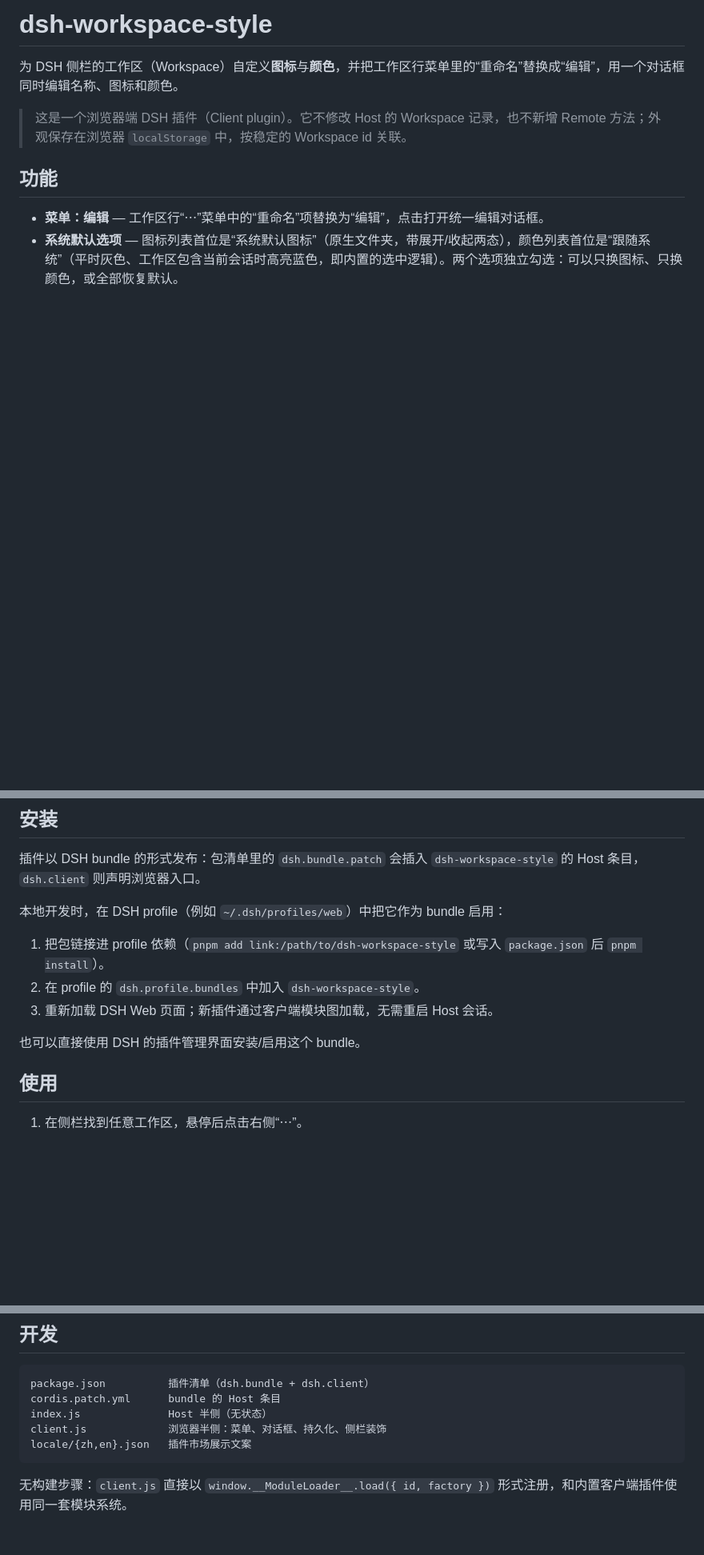
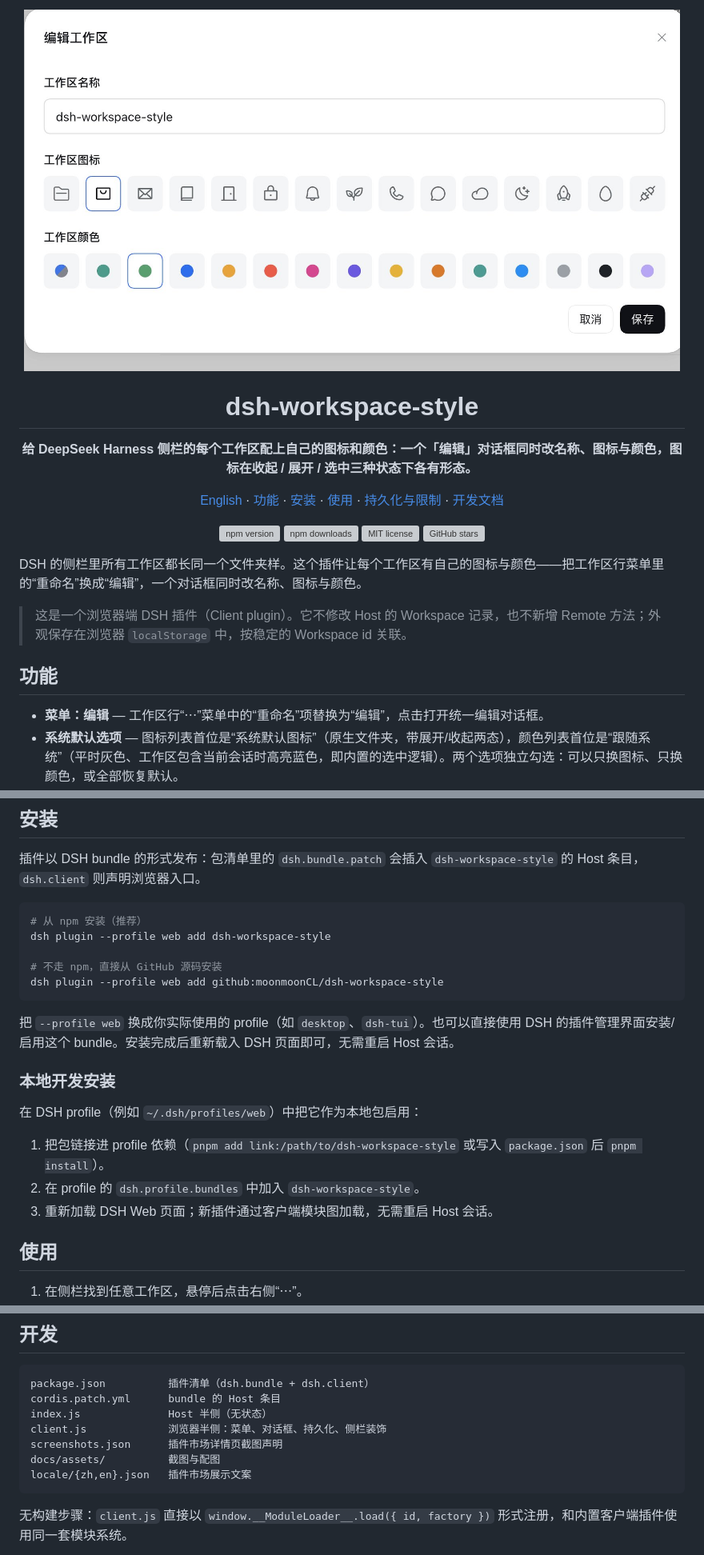
Before and after one commit to moonmoonCL/dsh-workspace-style, a Markdown page: README.md, 3 parts joined by grey strips. Shown at 80% size. Rendered like a GitHub page; pictures changed too: docs/assets/edit-dialog.jpg (added); blank space fills up the shorter version; grey boxes are pictures that could not be loaded.

````diff
--- a/README.md
+++ b/README.md
@@ -1,6 +1,28 @@
-# dsh-workspace-style
+<p align="center">
+  <img src="docs/assets/edit-dialog.jpg" width="820" alt="工作区编辑对话框：工作区名称输入框，上方是系统默认图标加 14 个图形图标，下方是跟随系统色加 14 个颜色瓦片" />
+</p>
 
-为 DSH 侧栏的工作区（Workspace）自定义**图标**与**颜色**，并把工作区行菜单里的“重命名”替换成“编辑”，用一个对话框同时编辑名称、图标和颜色。
+<h1 align="center">dsh-workspace-style</h1>
+
+<p align="center"><b>给 DeepSeek Harness 侧栏的每个工作区配上自己的图标和颜色：一个「编辑」对话框同时改名称、图标与颜色，图标在收起 / 展开 / 选中三种状态下各有形态。</b></p>
+
+<p align="center">
+  <a href="README.en.md">English</a> ·
+  <a href="#功能">功能</a> ·
+  <a href="#安装">安装</a> ·
+  <a href="#使用">使用</a> ·
+  <a href="#持久化与限制">持久化与限制</a> ·
+  <a href="docs/DEVELOPING.md">开发文档</a>
+</p>
+
+<p align="center">
+  <a href="https://www.npmjs.com/package/dsh-workspace-style"><img src="https://img.shields.io/npm/v/dsh-workspace-style?style=flat-square&label=npm&color=cb3837" alt="npm version"></a>
+  <a href="https://www.npmjs.com/package/dsh-workspace-style"><img src="https://img.shields.io/npm/d18m/dsh-workspace-style?style=flat-square&label=downloads&color=cb3837" alt="npm downloads"></a>
+  <a href="LICENSE"><img src="https://img.shields.io/github/license/moonmoonCL/dsh-workspace-style?style=flat-square&label=MIT" alt="MIT license"></a>
+  <a href="https://github.com/moonmoonCL/dsh-workspace-style/stargazers"><img src="https://img.shields.io/github/stars/moonmoonCL/dsh-workspace-style?style=flat-square&label=stars" alt="GitHub stars"></a>
+</p>
+
+DSH 的侧栏里所有工作区都长同一个文件夹样。这个插件让每个工作区有自己的图标与颜色——把工作区行菜单里的“重命名”换成“编辑”，一个对话框同时改名称、图标与颜色。
 
 > 这是一个浏览器端 DSH 插件（Client plugin）。它不修改 Host 的 Workspace 记录，也不新增 Remote 方法；外观保存在浏览器 `localStorage` 中，按稳定的 Workspace id 关联。
 
@@ -19,13 +41,23 @@
 
 插件以 DSH bundle 的形式发布：包清单里的 `dsh.bundle.patch` 会插入 `dsh-workspace-style` 的 Host 条目，`dsh.client` 则声明浏览器入口。
 
-本地开发时，在 DSH profile（例如 `~/.dsh/profiles/web`）中把它作为 bundle 启用：
+```sh
+# 从 npm 安装（推荐）
+dsh plugin --profile web add dsh-workspace-style
+
+# 不走 npm，直接从 GitHub 源码安装
+dsh plugin --profile web add github:moonmoonCL/dsh-workspace-style
+```
+
+把 `--profile web` 换成你实际使用的 profile（如 `desktop`、`dsh-tui`）。也可以直接使用 DSH 的插件管理界面安装/启用这个 bundle。安装完成后重新载入 DSH 页面即可，无需重启 Host 会话。
+
+### 本地开发安装
+
+在 DSH profile（例如 `~/.dsh/profiles/web`）中把它作为本地包启用：
 
 1. 把包链接进 profile 依赖（`pnpm add link:/path/to/dsh-workspace-style` 或写入 `package.json` 后 `pnpm install`）。
 2. 在 profile 的 `dsh.profile.bundles` 中加入 `dsh-workspace-style`。
 3. 重新加载 DSH Web 页面；新插件通过客户端模块图加载，无需重启 Host 会话。
-
-也可以直接使用 DSH 的插件管理界面安装/启用这个 bundle。
 
 ## 使用
 
@@ -49,6 +81,8 @@ package.json          插件清单（dsh.bundle + dsh.client）
 cordis.patch.yml      bundle 的 Host 条目
 index.js              Host 半侧（无状态）
 client.js             浏览器半侧：菜单、对话框、持久化、侧栏装饰
+screenshots.json      插件市场详情页截图声明
+docs/assets/          截图与配图
 locale/{zh,en}.json   插件市场展示文案
 ```
 
````
Also changed, not shown: AGENTS.md (+3 -1 lines), README.en.md (added, +98 -0 lines), docs/DEVELOPING.md (+18 -0 lines), 2 other files.
